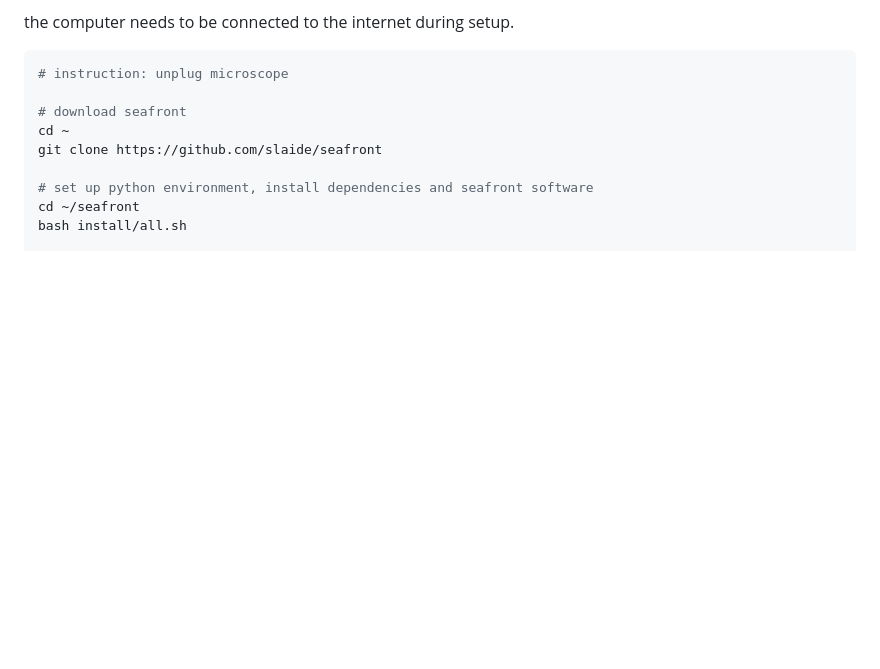
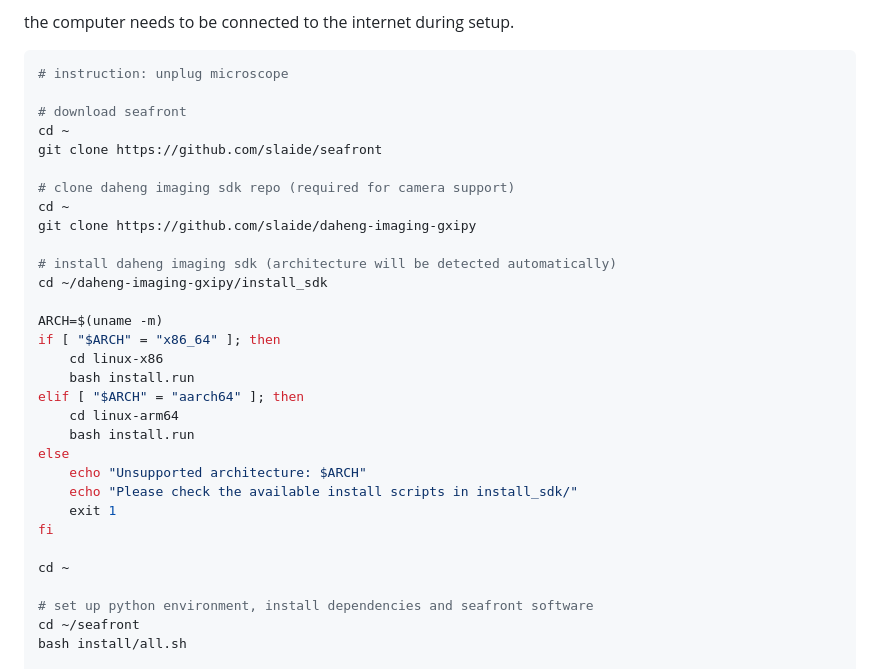
Before and after one commit to slaide/seafront, a Markdown page: README.md, the part around the change. GitHub-like rendering; blank space fills up the shorter version.

Commit message:
add galaxy camera driver install instructions

```diff
--- a/README.md
+++ b/README.md
@@ -24,6 +24,28 @@ the computer needs to be connected to the internet during setup.
 # download seafront
 cd ~
 git clone https://github.com/slaide/seafront
+
+# clone daheng imaging sdk repo (required for camera support)
+cd ~
+git clone https://github.com/slaide/daheng-imaging-gxipy
+
+# install daheng imaging sdk (architecture will be detected automatically)
+cd ~/daheng-imaging-gxipy/install_sdk
+
+ARCH=$(uname -m)
+if [ "$ARCH" = "x86_64" ]; then
+    cd linux-x86
+    bash install.run
+elif [ "$ARCH" = "aarch64" ]; then
+    cd linux-arm64
+    bash install.run
+else
+    echo "Unsupported architecture: $ARCH"
+    echo "Please check the available install scripts in install_sdk/"
+    exit 1
+fi
+
+cd ~
 
 # set up python environment, install dependencies and seafront software
 cd ~/seafront
```
